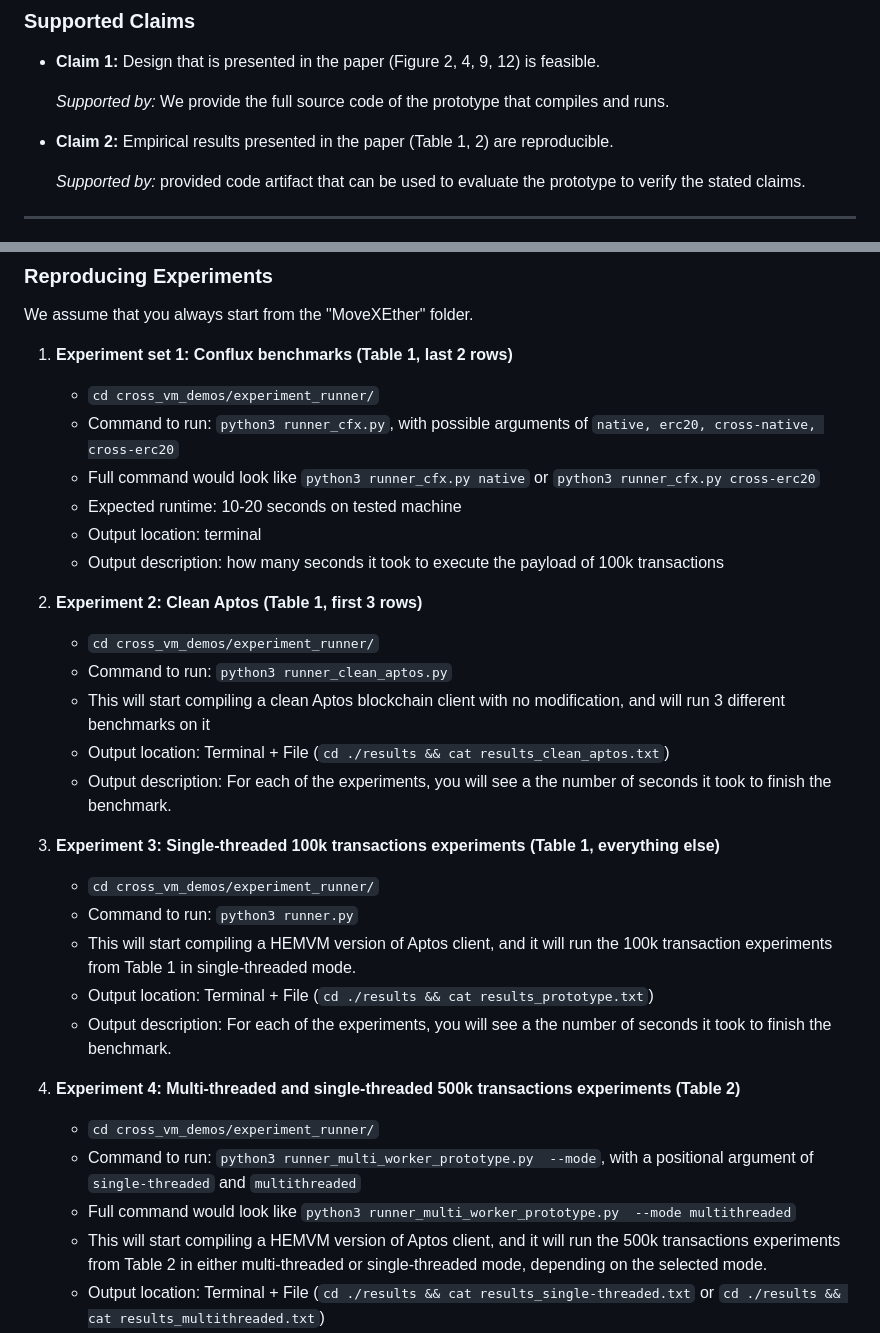
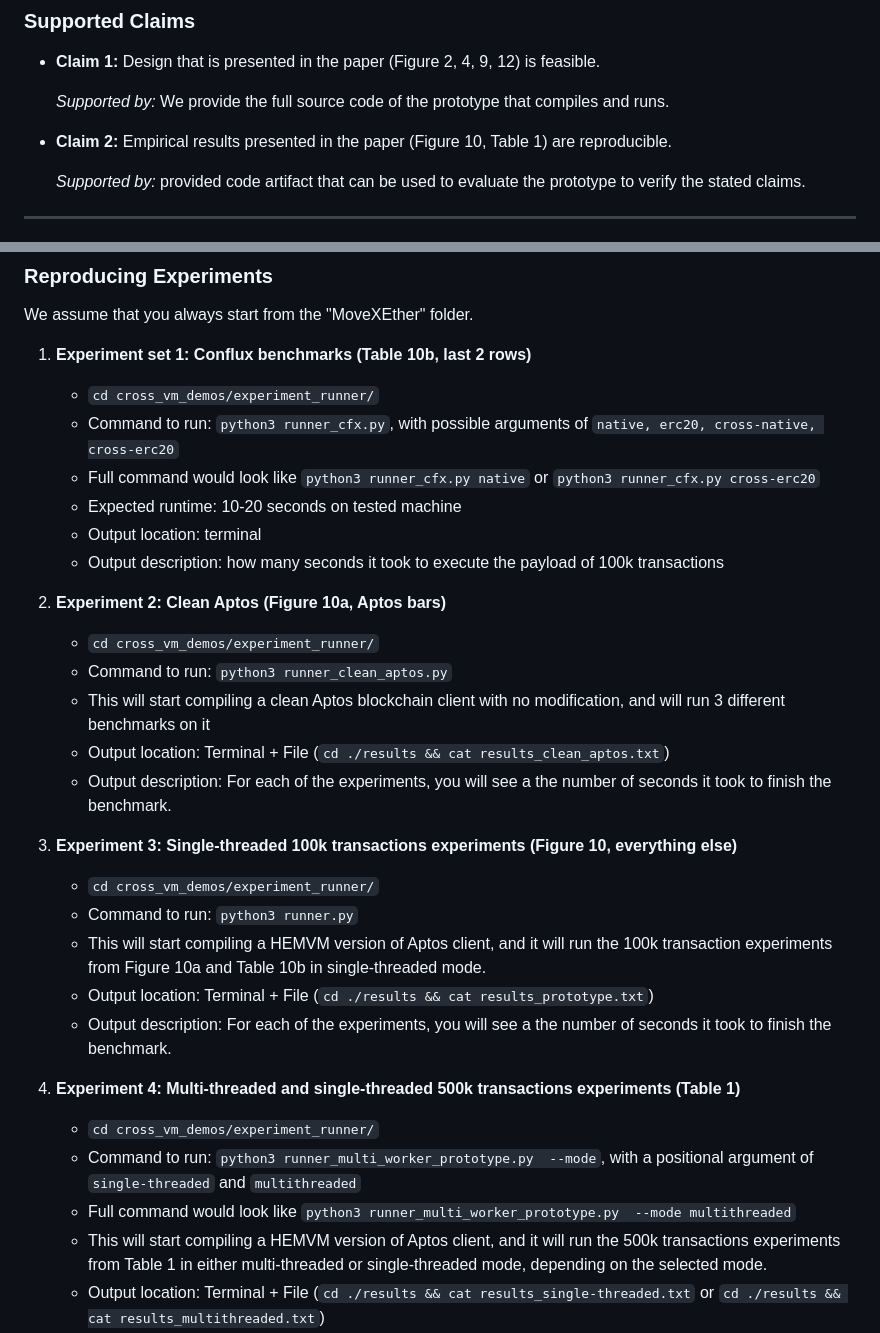
Before and after one commit to ukitta555/HEMVM_OOPSLA2025, a Markdown page: README.md, 2 parts joined by grey strips. GitHub-like rendering.

````diff
--- a/README.md
+++ b/README.md
@@ -10,7 +10,7 @@ This artifact accompanies the paper titled "HEMVM: a Heterogeneous Blockchain Fr
   *Supported by:* We provide the full source code of the prototype that compiles and runs.
 
 
-- **Claim 2:** Empirical results presented in the paper (Table 1, 2) are reproducible.
+- **Claim 2:** Empirical results presented in the paper (Figure 10, Table 1) are reproducible.
 
   *Supported by:* provided code artifact that can be used to evaluate the prototype to verify the stated claims.
 
@@ -90,7 +90,7 @@ We would like to point out the "experiment_runner" folder, which contains 4 runn
 ### Reproducing Experiments
 We assume that you always start from the "MoveXEther" folder.
 
-1. **Experiment set 1: Conflux benchmarks (Table 1, last 2 rows)**
+1. **Experiment set 1: Conflux benchmarks (Table 10b, last 2 rows)**
    - ``` cd cross_vm_demos/experiment_runner/ ```
    - Command to run: `python3 runner_cfx.py`, with possible arguments of ```native, erc20, cross-native, cross-erc20```
    - Full command would look like `python3 runner_cfx.py native` or `python3 runner_cfx.py cross-erc20`
@@ -98,7 +98,7 @@ We assume that you always start from the "MoveXEther" folder.
    - Output location: terminal
    - Output description: how many seconds it took to execute the payload of 100k transactions
 
-2. **Experiment 2: Clean Aptos (Table 1, first 3 rows)**
+2. **Experiment 2: Clean Aptos (Figure 10a, Aptos bars)**
    - ``` cd cross_vm_demos/experiment_runner/ ```
    - Command to run: `python3 runner_clean_aptos.py`
    - This will start compiling a clean Aptos blockchain client with no modification, and will run 3 different benchmarks on it
@@ -106,19 +106,19 @@ We assume that you always start from the "MoveXEther" folder.
    - Output description: For each of the experiments, you will see a the number of seconds it took to finish the benchmark.
 
 
-3. **Experiment 3: Single-threaded 100k transactions experiments (Table 1, everything else)**
+3. **Experiment 3: Single-threaded 100k transactions experiments (Figure 10, everything else)**
    - ``` cd cross_vm_demos/experiment_runner/ ```
    - Command to run: `python3 runner.py`
-   - This will start compiling a HEMVM version of Aptos client, and it will run the 100k transaction experiments from Table 1 in single-threaded mode.
+   - This will start compiling a HEMVM version of Aptos client, and it will run the 100k transaction experiments from Figure 10a and Table 10b in single-threaded mode.
    - Output location: Terminal + File (`cd ./results && cat results_prototype.txt`)
    - Output description: For each of the experiments, you will see a the number of seconds it took to finish the benchmark.
 
 
-4. **Experiment 4: Multi-threaded and single-threaded 500k transactions experiments (Table 2)**
+4. **Experiment 4: Multi-threaded and single-threaded 500k transactions experiments (Table 1)**
    - ``` cd cross_vm_demos/experiment_runner/ ```
    - Command to run: `python3 runner_multi_worker_prototype.py  --mode`, with a positional argument of `single-threaded` and `multithreaded`
    - Full command would look like `python3 runner_multi_worker_prototype.py  --mode multithreaded`
-   - This will start compiling a HEMVM version of Aptos client, and it will run the 500k transactions experiments from Table 2 in either multi-threaded or single-threaded mode, depending on the selected mode.
+   - This will start compiling a HEMVM version of Aptos client, and it will run the 500k transactions experiments from Table 1 in either multi-threaded or single-threaded mode, depending on the selected mode.
    - Output location: Terminal + File (`cd ./results && cat results_single-threaded.txt` or `cd ./results && cat results_multithreaded.txt`)
    - Output description: For each of the experiments, you will see a the number of seconds it took to finish the benchmark.
 
````
